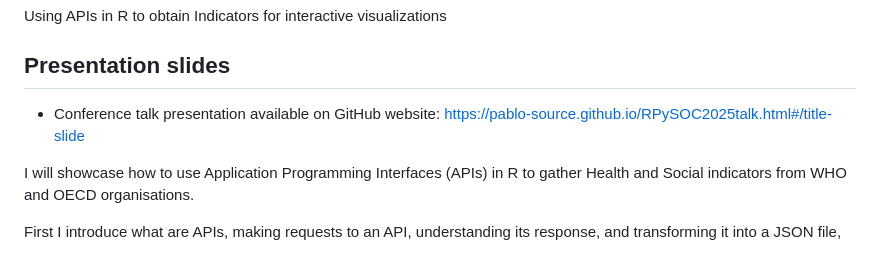
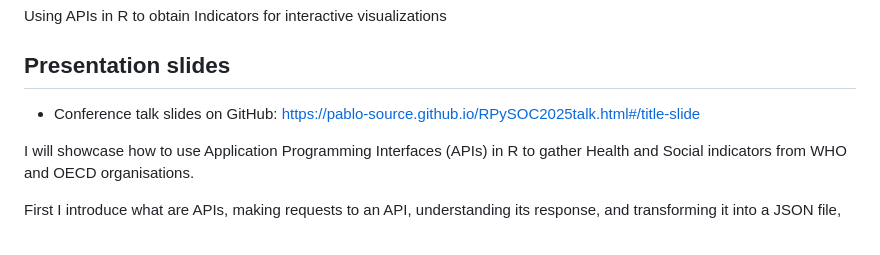
Before and after one commit to Pablo-source/RPYSOC_2025_Using_APIs_in_R, a Markdown page: README.md, the part around the change. Drawn GitHub-style.

```diff
--- a/README.md
+++ b/README.md
@@ -3,7 +3,7 @@ Using APIs in R to obtain Indicators for interactive visualizations
 
 ## Presentation slides
 
-- Conference talk presentation available on GitHub website: <https://pablo-source.github.io/RPySOC2025talk.html#/title-slide>
+- Conference talk slides on GitHub: <https://pablo-source.github.io/RPySOC2025talk.html#/title-slide>
 
 I will showcase how to use Application Programming Interfaces (APIs) in R to gather Health and Social indicators from WHO and OECD organisations.
 
```
